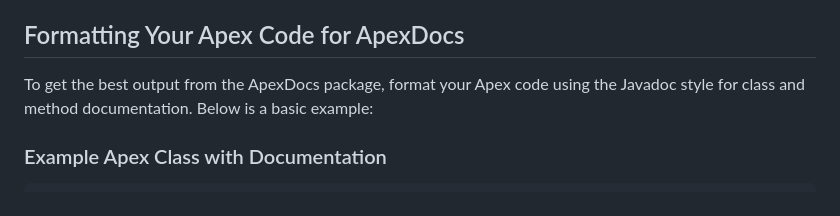
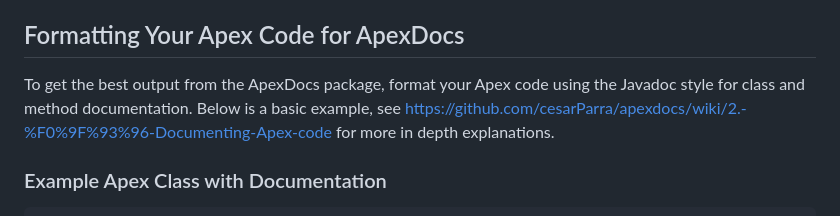
Before and after one commit to Kenji776/ApexDocGenServer, a Markdown page: README.md, the part around the change. Drawn GitHub-style.

Commit message:
updated link

````diff
--- a/README.md
+++ b/README.md
@@ -50,7 +50,7 @@ The server listens on port 3500 by default. You can change the port by setting t
 
 ## Formatting Your Apex Code for ApexDocs
 
-To get the best output from the ApexDocs package, format your Apex code using the Javadoc style for class and method documentation. Below is a basic example:
+To get the best output from the ApexDocs package, format your Apex code using the Javadoc style for class and method documentation. Below is a basic example, see https://github.com/cesarParra/apexdocs/wiki/2.-%F0%9F%93%96-Documenting-Apex-code for more in depth explanations.
 
 ### Example Apex Class with Documentation
 ```apex
````
